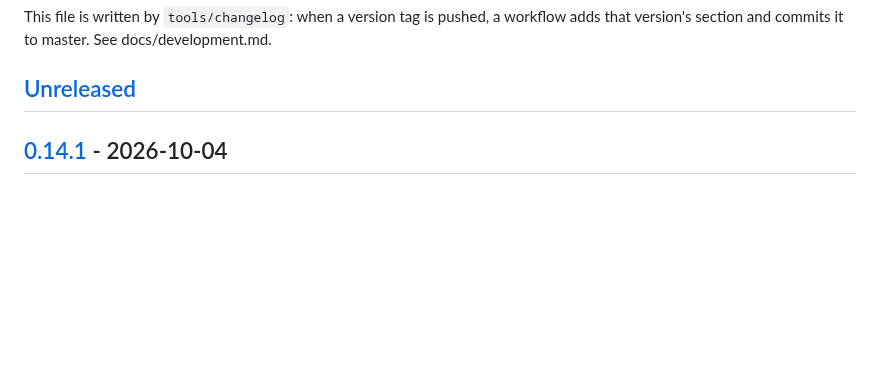
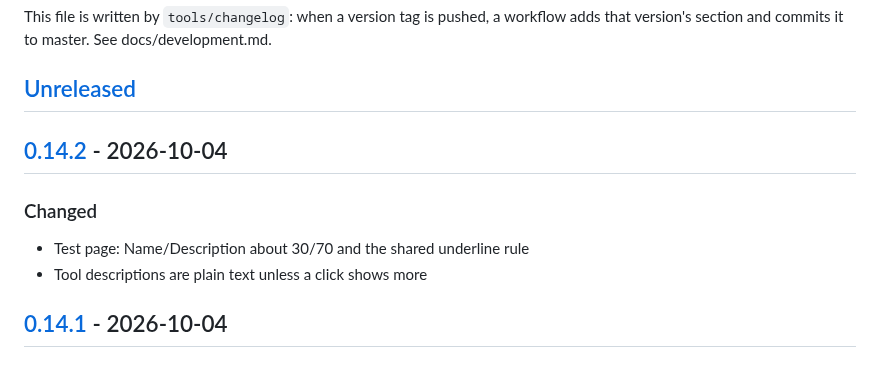
Before and after one commit to helv-io/skgate, a Markdown page: CHANGELOG.md, the part around one of its changes. Drawn GitHub-style; blank space fills up the shorter version.

Commit message:
Changelog for v0.14.2
Written by tools/changelog from the commits since the previous tag. Not a release: no tag, no image.

```diff
--- a/CHANGELOG.md
+++ b/CHANGELOG.md
@@ -5,6 +5,13 @@ All notable changes to skgate are listed here. The format follows [Keep a Change
 This file is written by `tools/changelog`: when a version tag is pushed, a workflow adds that version's section and commits it to master. See docs/development.md.
 
 ## [Unreleased]
+
+## [0.14.2] - 2026-10-04
+
+### Changed
+
+- Test page: Name/Description about 30/70 and the shared underline rule
+- Tool descriptions are plain text unless a click shows more
 
 ## [0.14.1] - 2026-10-04
 
```
Also changed, not shown: other parts of CHANGELOG.md (+2 -1 lines).
